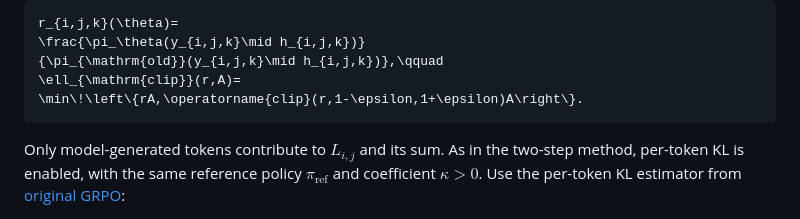
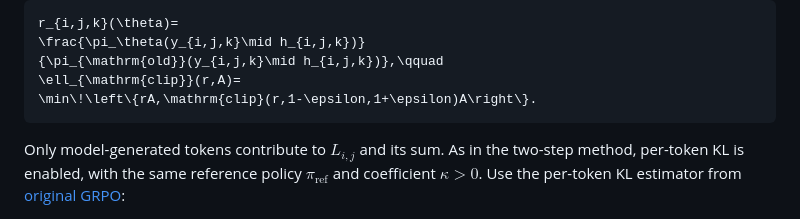
Before and after one commit to ShuoZhang021022/local-reward-refinement-for-long-horizon-trajectories, a Markdown page: experiment/game24/action_mean_grpo_baseline.md, the part around the change. Drawn GitHub-style.

````diff
--- a/experiment/game24/action_mean_grpo_baseline.md
+++ b/experiment/game24/action_mean_grpo_baseline.md
@@ -68,7 +68,7 @@ r_{i,j,k}(\theta)=
 \frac{\pi_\theta(y_{i,j,k}\mid h_{i,j,k})}
 {\pi_{\mathrm{old}}(y_{i,j,k}\mid h_{i,j,k})},\qquad
 \ell_{\mathrm{clip}}(r,A)=
-\min\!\left\{rA,\operatorname{clip}(r,1-\epsilon,1+\epsilon)A\right\}.
+\min\!\left\{rA,\mathrm{clip}(r,1-\epsilon,1+\epsilon)A\right\}.
 ```
 
 Only model-generated tokens contribute to $`L_{i,j}`$ and its sum. As in the two-step method, per-token KL is enabled, with the same reference policy $`\pi_{\mathrm{ref}}`$ and coefficient $`\kappa>0`$. Use the per-token KL estimator from [original GRPO](https://arxiv.org/html/2402.03300):
````
Also changed, not shown: experiment/game24/two_step_gated_grpo_theory.md (+4 -4 lines).
